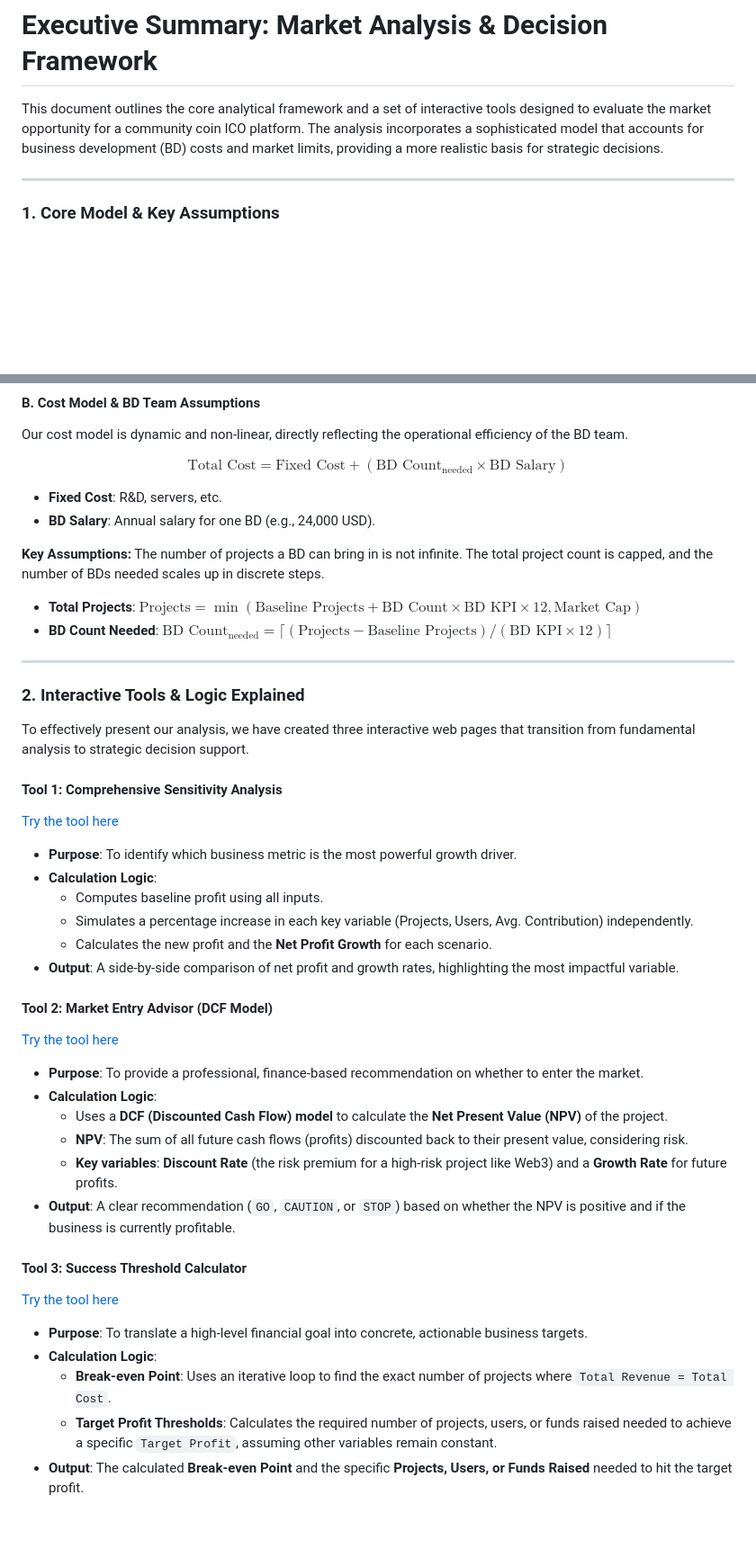
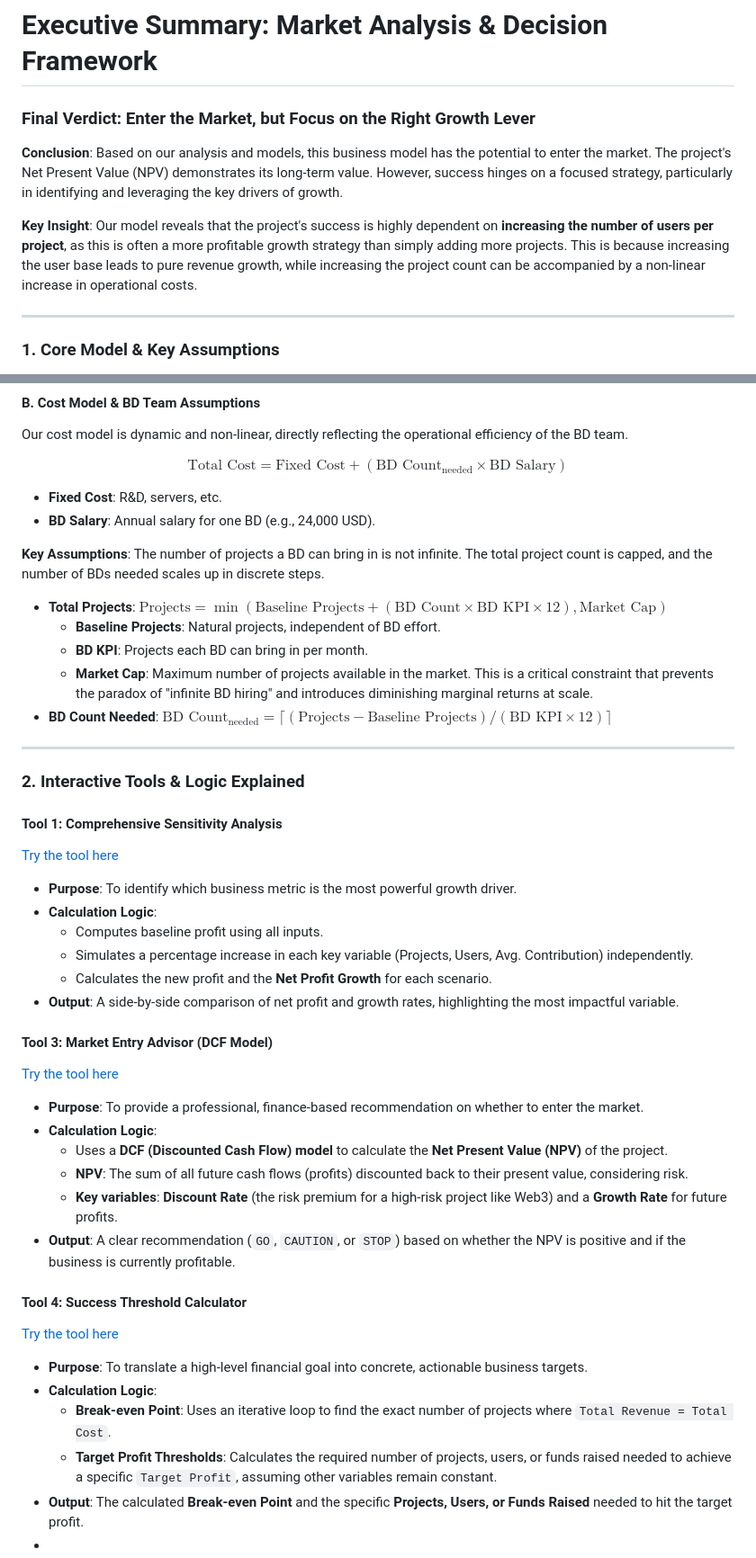
Before and after one commit to wynn-web/Sui-ICO-Analysis-Tools, a Markdown page: README.md, 2 parts joined by grey strips. Shown at 90% size. Rendered like a GitHub page; blank space fills up the shorter version.

```diff
--- a/README.md
+++ b/README.md
@@ -1,6 +1,10 @@
 # Executive Summary: Market Analysis & Decision Framework
 
-This document outlines the core analytical framework and a set of interactive tools designed to evaluate the market opportunity for a community coin ICO platform. The analysis incorporates a sophisticated model that accounts for business development (BD) costs and market limits, providing a more realistic basis for strategic decisions.
+### **Final Verdict: Enter the Market, but Focus on the Right Growth Lever**
+
+**Conclusion**: Based on our analysis and models, this business model has the potential to enter the market. The project's Net Present Value (NPV) demonstrates its long-term value. However, success hinges on a focused strategy, particularly in identifying and leveraging the key drivers of growth.
+
+**Key Insight**: Our model reveals that the project's success is highly dependent on **increasing the number of users per project**, as this is often a more profitable growth strategy than simply adding more projects. This is because increasing the user base leads to pure revenue growth, while increasing the project count can be accompanied by a non-linear increase in operational costs.
 
 ---
 
@@ -35,15 +39,16 @@ $$
 * **Fixed Cost**: R&D, servers, etc.
 * **BD Salary**: Annual salary for one BD (e.g., 24,000 USD).
 
-**Key Assumptions:** The number of projects a BD can bring in is not infinite. The total project count is capped, and the number of BDs needed scales up in discrete steps.
-* **Total Projects**: $\text{Projects} = \min(\text{Baseline Projects} + \text{BD Count} \times \text{BD KPI} \times 12, \text{Market Cap})$
+**Key Assumptions**: The number of projects a BD can bring in is not infinite. The total project count is capped, and the number of BDs needed scales up in discrete steps.
+* **Total Projects**: $\text{Projects} = \min(\text{Baseline Projects} + (\text{BD Count} \times \text{BD KPI} \times 12), \text{Market Cap})$
+    * **Baseline Projects**: Natural projects, independent of BD effort.
+    * **BD KPI**: Projects each BD can bring in per month.
+    * **Market Cap**: Maximum number of projects available in the market. This is a critical constraint that prevents the paradox of "infinite BD hiring" and introduces diminishing marginal returns at scale.
 * **BD Count Needed**: $\text{BD Count}_{\text{needed}} = \lceil (\text{Projects} - \text{Baseline Projects}) / (\text{BD KPI} \times 12) \rceil$
 
 ---
 
 ### **2. Interactive Tools & Logic Explained**
-
-To effectively present our analysis, we have created three interactive web pages that transition from fundamental analysis to strategic decision support.
 
 #### **Tool 1: Comprehensive Sensitivity Analysis**
 [Try the tool here](https://wynn-web.github.io/Sui-ICO-Analysis-Tools/Comprehensive%20Sensitivity%20Analysis.html)
@@ -55,7 +60,7 @@ To effectively present our analysis, we have created three interactive web pages
     * Calculates the new profit and the **Net Profit Growth** for each scenario.
 * **Output**: A side-by-side comparison of net profit and growth rates, highlighting the most impactful variable.
 
-#### **Tool 2: Market Entry Advisor (DCF Model)**
+#### **Tool 3: Market Entry Advisor (DCF Model)**
 [Try the tool here](https://wynn-web.github.io/Sui-ICO-Analysis-Tools/market_entry_advisor.html)
 
 * **Purpose**: To provide a professional, finance-based recommendation on whether to enter the market.
@@ -65,7 +70,7 @@ To effectively present our analysis, we have created three interactive web pages
     * **Key variables**: **Discount Rate** (the risk premium for a high-risk project like Web3) and a **Growth Rate** for future profits.
 * **Output**: A clear recommendation (`GO`, `CAUTION`, or `STOP`) based on whether the NPV is positive and if the business is currently profitable.
 
-#### **Tool 3: Success Threshold Calculator**
+#### **Tool 4: Success Threshold Calculator**
 [Try the tool here](https://wynn-web.github.io/Sui-ICO-Analysis-Tools/success_threshold_calculator.html)
 
 * **Purpose**: To translate a high-level financial goal into concrete, actionable business targets.
@@ -73,3 +78,4 @@ To effectively present our analysis, we have created three interactive web pages
     * **Break-even Point**: Uses an iterative loop to find the exact number of projects where `Total Revenue = Total Cost`.
     * **Target Profit Thresholds**: Calculates the required number of projects, users, or funds raised needed to achieve a specific `Target Profit`, assuming other variables remain constant.
 * **Output**: The calculated **Break-even Point** and the specific **Projects, Users, or Funds Raised** needed to hit the target profit.
+*
```
